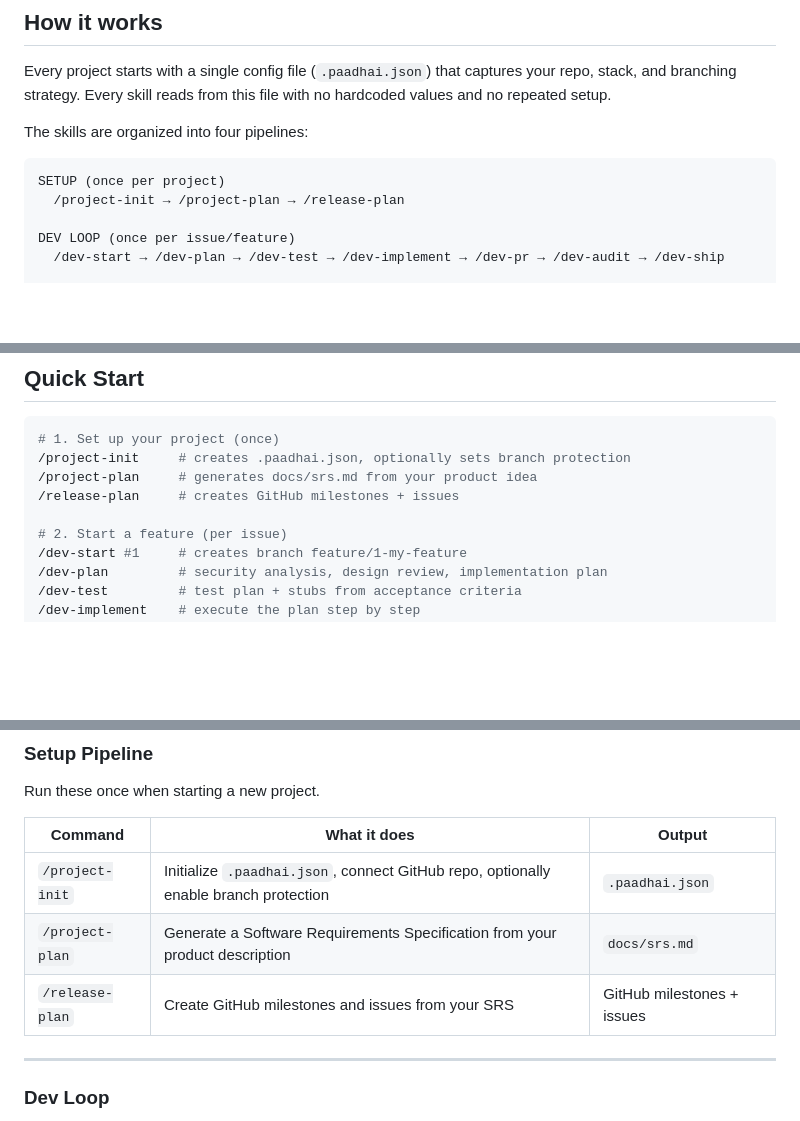
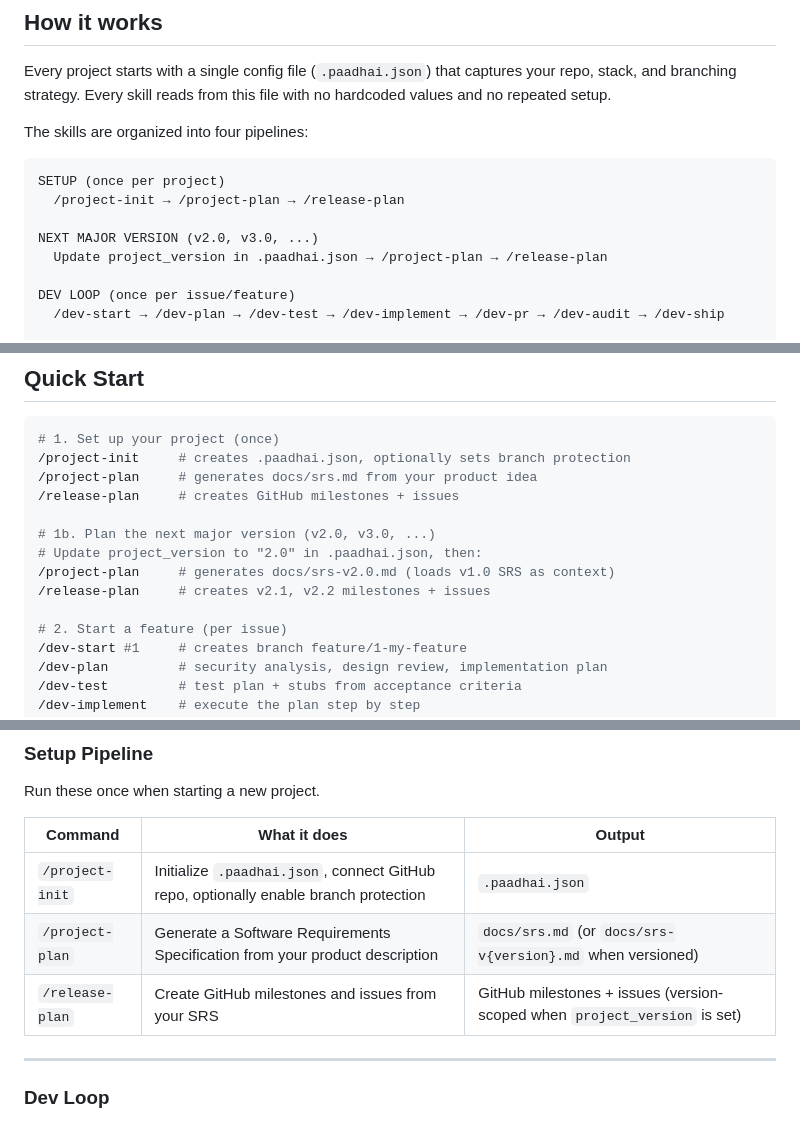
Before and after one commit to learnzdevelopmenthub/paadhai, a Markdown page: README.md, 3 parts joined by grey strips. Drawn GitHub-style; blank space fills up the shorter version.

Commit message:
docs: update README with version-aware planning workflow
Add NEXT MAJOR VERSION pipeline, Quick Start step 1b, versioned
output paths, project_version config key, and decision guide entry.

Co-Authored-By: Claude Opus 4.6 <noreply@anthropic.com>

````diff
--- a/README.md
+++ b/README.md
@@ -17,6 +17,9 @@ The skills are organized into four pipelines:
 ```
 SETUP (once per project)
   /project-init → /project-plan → /release-plan
+
+NEXT MAJOR VERSION (v2.0, v3.0, ...)
+  Update project_version in .paadhai.json → /project-plan → /release-plan
 
 DEV LOOP (once per issue/feature)
   /dev-start → /dev-plan → /dev-test → /dev-implement → /dev-pr → /dev-audit → /dev-ship
@@ -84,6 +87,11 @@ gemini extensions install paadhai
 /project-plan     # generates docs/srs.md from your product idea
 /release-plan     # creates GitHub milestones + issues
 
+# 1b. Plan the next major version (v2.0, v3.0, ...)
+# Update project_version to "2.0" in .paadhai.json, then:
+/project-plan     # generates docs/srs-v2.0.md (loads v1.0 SRS as context)
+/release-plan     # creates v2.1, v2.2 milestones + issues
+
 # 2. Start a feature (per issue)
 /dev-start #1     # creates branch feature/1-my-feature
 /dev-plan         # security analysis, design review, implementation plan
@@ -108,8 +116,8 @@ Run these once when starting a new project.
 | Command | What it does | Output |
 |---------|-------------|--------|
 | `/project-init` | Initialize `.paadhai.json`, connect GitHub repo, optionally enable branch protection | `.paadhai.json` |
-| `/project-plan` | Generate a Software Requirements Specification from your product description | `docs/srs.md` |
-| `/release-plan` | Create GitHub milestones and issues from your SRS | GitHub milestones + issues |
+| `/project-plan` | Generate a Software Requirements Specification from your product description | `docs/srs.md` (or `docs/srs-v{version}.md` when versioned) |
+| `/release-plan` | Create GitHub milestones and issues from your SRS | GitHub milestones + issues (version-scoped when `project_version` is set) |
 
 ---
 
````
Also changed, not shown: other parts of README.md (+2 -0 lines).
